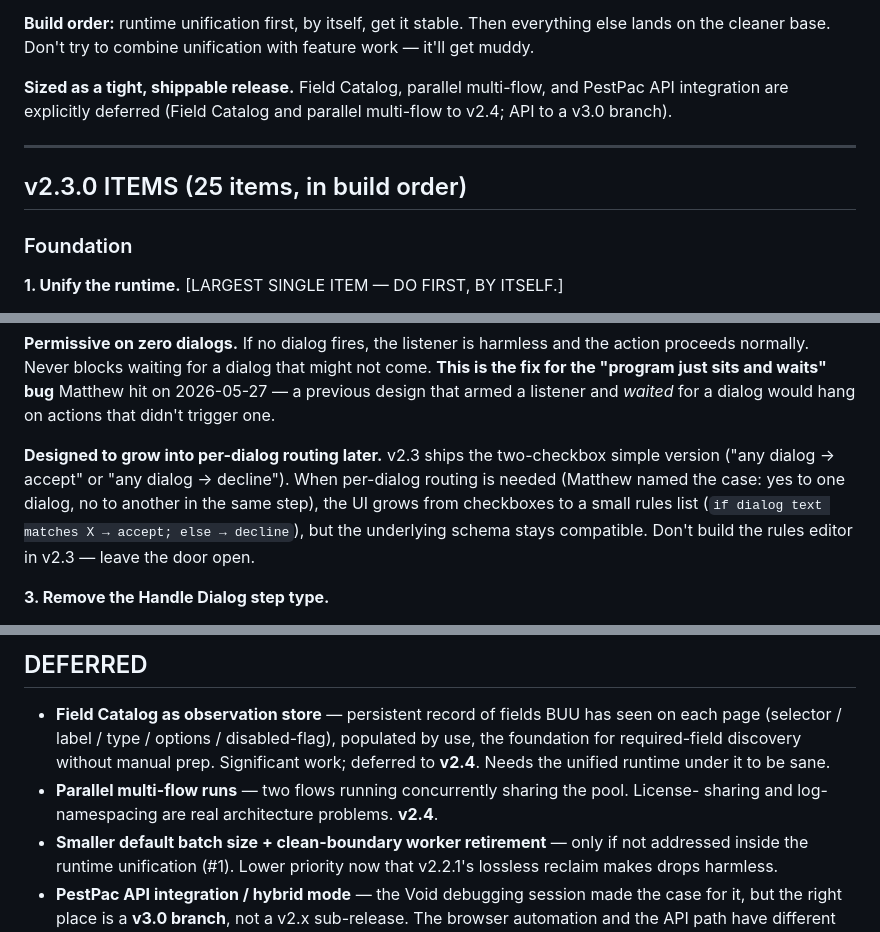
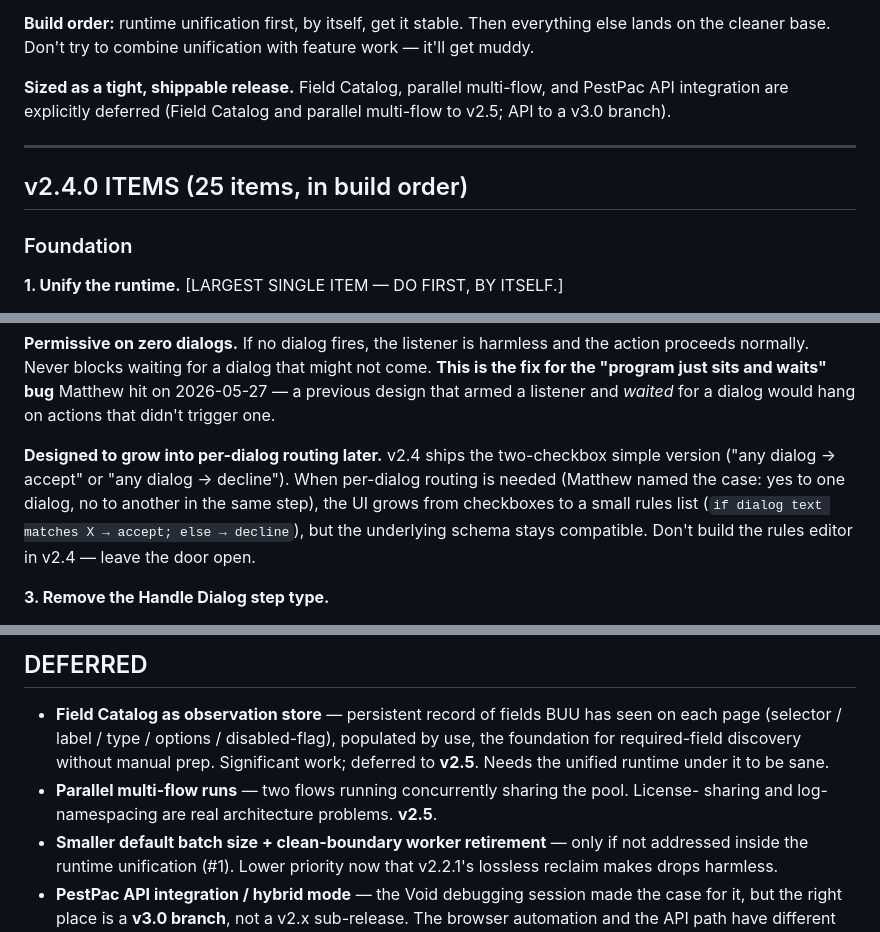
Before and after one commit to EntomoBrandsMR/better-update-utility-release, a Markdown page: docs/design/BUU-v2.4.0-DESIGN.md, 3 parts joined by grey strips. Drawn GitHub-style.

```diff
--- a/docs/design/BUU-v2.3.0-DESIGN.md
+++ b/docs/design/BUU-v2.4.0-DESIGN.md
@@ -52,12 +58,12 @@ lands on the cleaner base. Don't try to combine unification with feature work
 muddy.
 
 **Sized as a tight, shippable release.** Field Catalog, parallel multi-flow, and PestPac API
-integration are explicitly deferred (Field Catalog and parallel multi-flow to v2.4; API to a
+integration are explicitly deferred (Field Catalog and parallel multi-flow to v2.5; API to a
 v3.0 branch).
 
 ---
 
-## v2.3.0 ITEMS (25 items, in build order)
+## v2.4.0 ITEMS (25 items, in build order)
 
 ### Foundation
 
@@ -114,11 +120,11 @@ proceeds normally. Never blocks waiting for a dialog that might not come. **This
 for the "program just sits and waits" bug** Matthew hit on 2026-05-27 — a previous design
 that armed a listener and *waited* for a dialog would hang on actions that didn't trigger one.
 
-**Designed to grow into per-dialog routing later.** v2.3 ships the two-checkbox simple version
+**Designed to grow into per-dialog routing later.** v2.4 ships the two-checkbox simple version
 ("any dialog → accept" or "any dialog → decline"). When per-dialog routing is needed (Matthew
 named the case: yes to one dialog, no to another in the same step), the UI grows from
 checkboxes to a small rules list (`if dialog text matches X → accept; else → decline`), but the
-underlying schema stays compatible. Don't build the rules editor in v2.3 — leave the door open.
+underlying schema stays compatible. Don't build the rules editor in v2.4 — leave the door open.
 
 **3. Remove the Handle Dialog step type.**
 
@@ -600,10 +606,10 @@ coordinator writes the final authoritative status. Decide alongside item 24.
 
 - **Field Catalog as observation store** — persistent record of fields BUU has seen on each
   page (selector / label / type / options / disabled-flag), populated by use, the foundation
-  for required-field discovery without manual prep. Significant work; deferred to **v2.4**.
+  for required-field discovery without manual prep. Significant work; deferred to **v2.5**.
   Needs the unified runtime under it to be sane.
 - **Parallel multi-flow runs** — two flows running concurrently sharing the pool. License-
-  sharing and log-namespacing are real architecture problems. **v2.4**.
+  sharing and log-namespacing are real architecture problems. **v2.5**.
 - **Smaller default batch size + clean-boundary worker retirement** — only if not addressed
   inside the runtime unification (#1). Lower priority now that v2.2.1's lossless reclaim makes
   drops harmless.
```
Also changed, not shown: other parts of docs/design/BUU-v2.4.0-DESIGN.md (+16 -10 lines), BUU-PROJECT-HANDOFF.md (+9 -9 lines), DESIGN-INDEX.md (+8 -8 lines).
